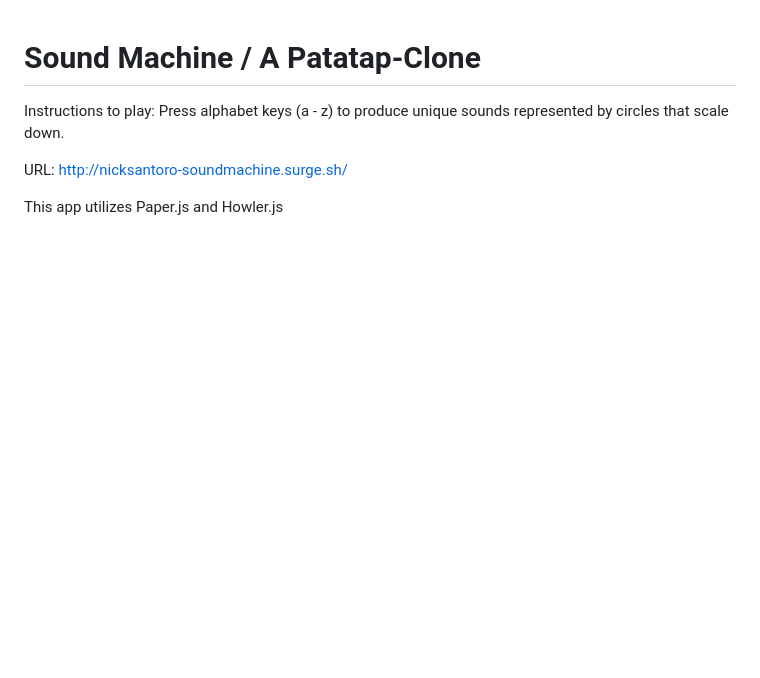
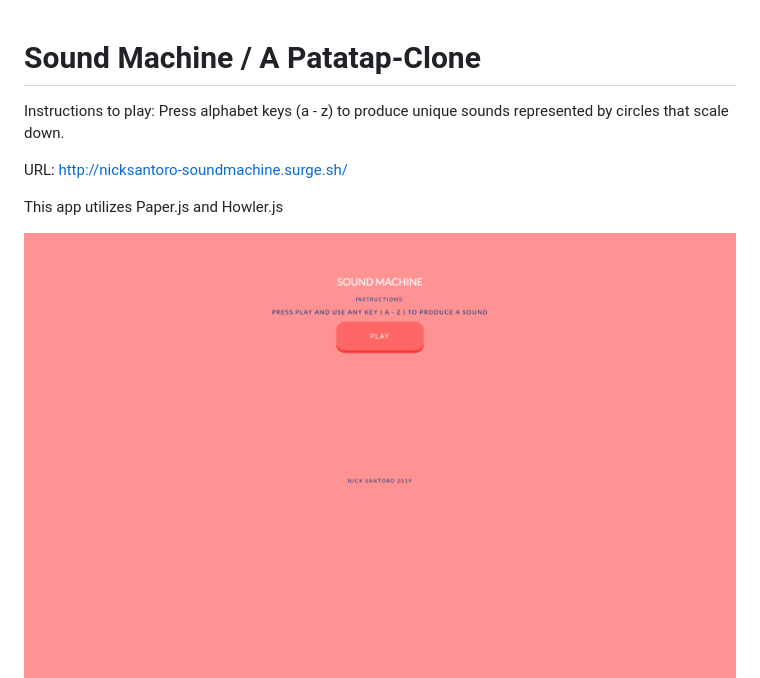
Before and after one commit to nicksantoro/Patatap-Clone, a Markdown page: README.md, the part around the change. Drawn GitHub-style; pictures changed too: screenshots/screenshot8.png (added); blank space fills up the shorter version.

Commit message:
updating readme with screenshot of landing page

```diff
--- a/README.md
+++ b/README.md
@@ -7,6 +7,7 @@ URL: http://nicksantoro-soundmachine.surge.sh/
 
 This app utilizes Paper.js and Howler.js
 
+![landing page](screenshots/screenshot8.png)
 ![screenshot one](screenshots/screenshot1.png)
 ![screenshot two](screenshots/screenshot2.png)
 ![screenshot three](screenshots/screenshot3.png)
```
